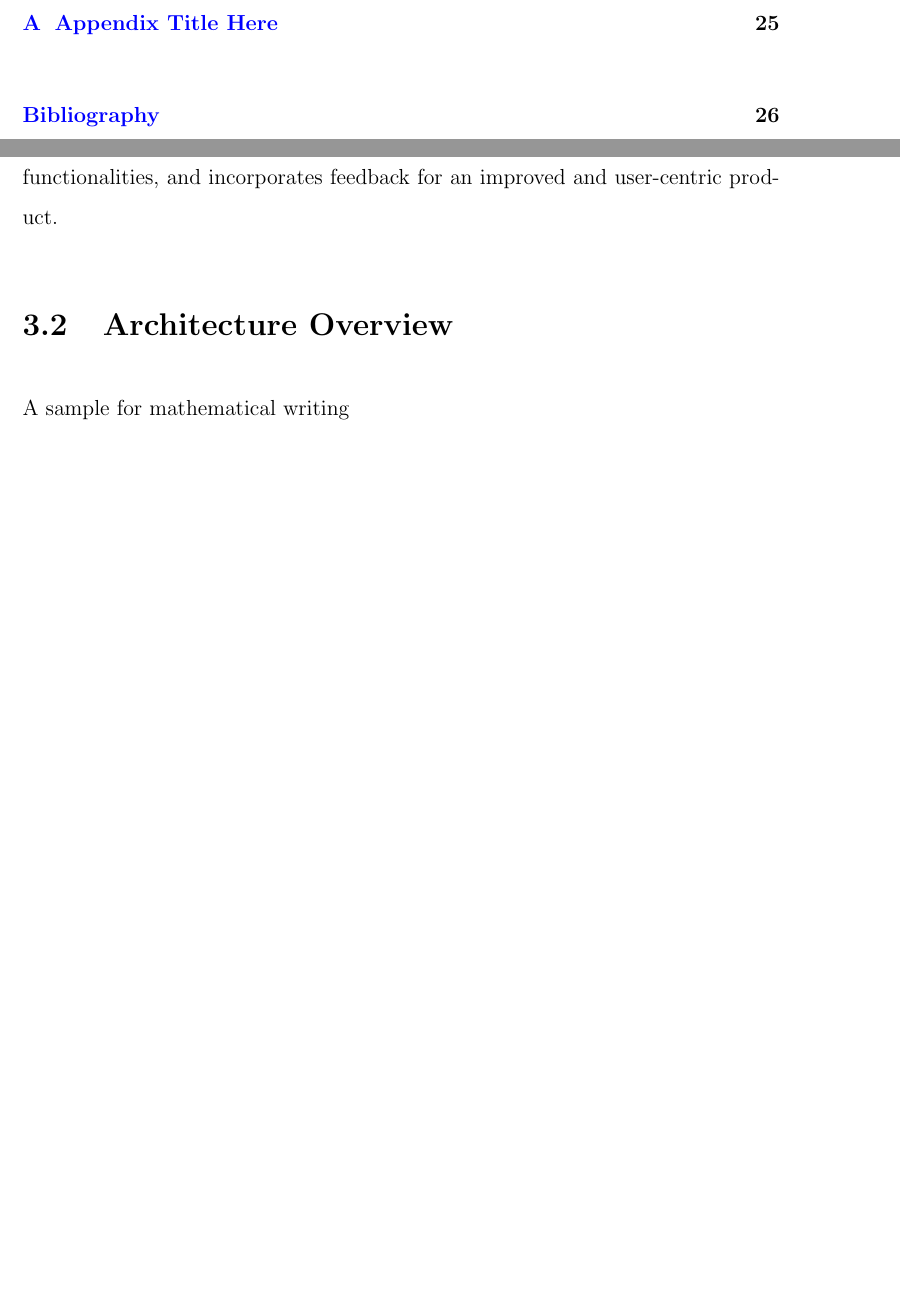
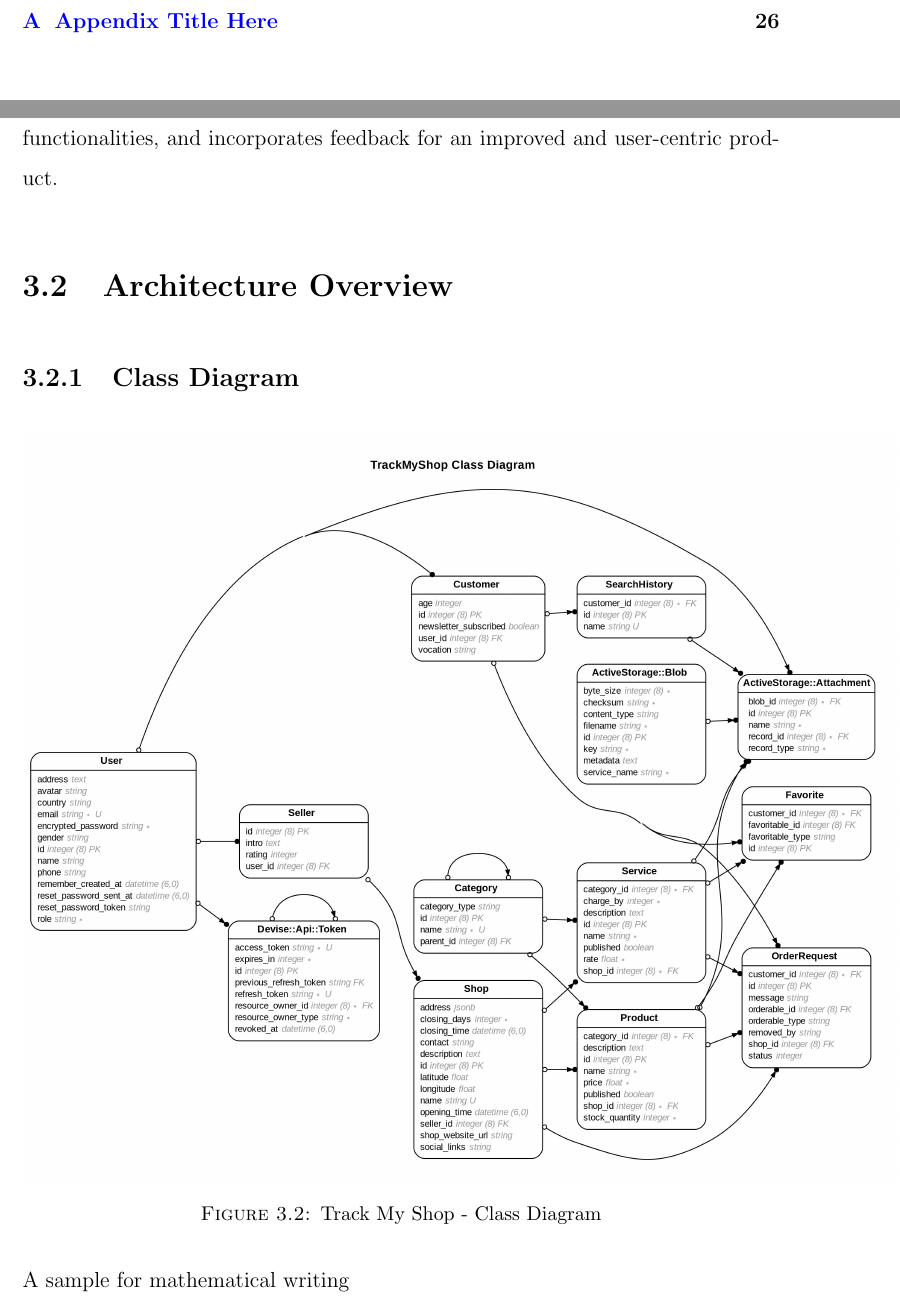
Before and after one commit to MuhammadZeeshanYousaf/shop-trackee-docs, a LaTeX thesis (ProjectMain_StudentName_123BS14.tex, which reads Chapters/Chapter3.tex): two parts of pages 12 and 27 of 41 before the commit and two parts of pages 12 and 27 of 42 after it, joined at a grey line, cut so that both start at the same text, the shorter picture padded with empty space. Compiled offline with pdfLaTeX.

Commit message:
Add class diagram.

```diff
--- a/Chapters/Chapter3.tex
+++ b/Chapters/Chapter3.tex
@@ -84,6 +84,17 @@
 
 \section{Architecture Overview}
 
+\subsection{Class Diagram}
+
+
+\begin{figure}[h]
+	\centering
+	\includegraphics[width=17cm]{TrackMyShop_CD}
+	\caption{Track My Shop - Class Diagram}
+\end{figure}
+
+
+
 A sample for mathematical writing\\
 
 A team of three robots moving in an environment that is modelled by G. Motion primitives of robots are given by the transition system \textbf{T}=($Q_T$, $q^0_T$, $\delta_T$, $\Pi_T$, $L_T$, $w_T$), where $Q_T$$\subseteq$V, $q^0_T$ is the initial vertex, $\delta_T$$\subseteq$e is a relation that models the capabilities of robot to move along the vertices, $\Pi_T$$\subseteq$$\Pi$ presents the set of propositions that a robot satisfies, $L_T$ is mapping that how propositions are satisfied at some vertex and $w_T$ is weight that a robot went from one vertex to another.
```
Also changed, not shown: Pictures/TrackMyShop_CD.jpg (added), ProjectMain_StudentName_123BS14.pdf, 7 other files.
